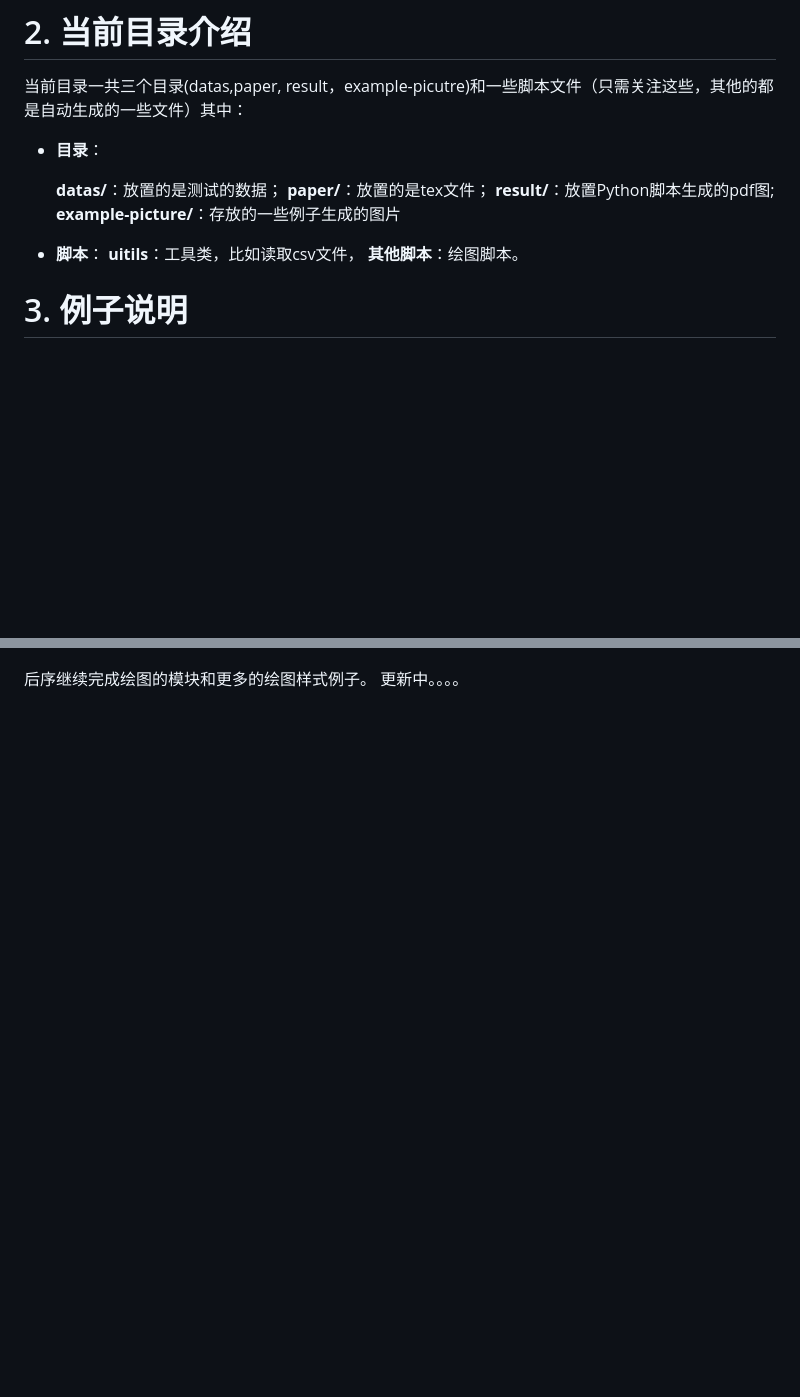
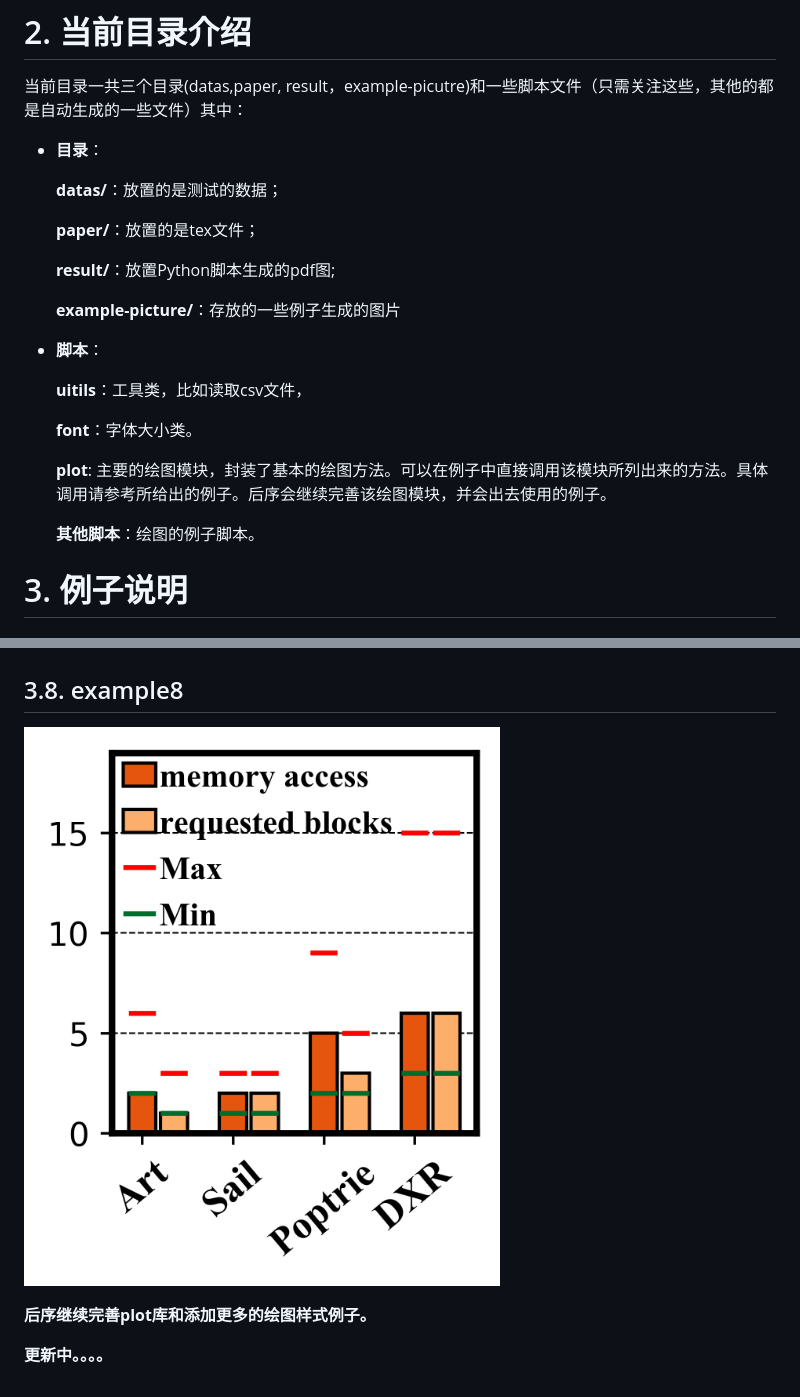
Before and after one commit to ZoharAndroid/plot-script, a Markdown page: README.md, 2 parts joined by grey strips. Rendered like a GitHub page; pictures changed too: example-picture/example8.png (added); blank space fills up the shorter version.

```diff
--- a/README.md
+++ b/README.md
@@ -10,13 +10,22 @@
 * **目录**：
 
     **datas/**：放置的是测试的数据；
+
     **paper/**：放置的是tex文件；
+
     **result/**：放置Python脚本生成的pdf图;
+
     **example-picture/**：存放的一些例子生成的图片
 
 * **脚本**：
+
     **uitils**：工具类，比如读取csv文件，
-    **其他脚本**：绘图脚本。
+
+    **font**：字体大小类。
+
+    **plot**: 主要的绘图模块，封装了基本的绘图方法。可以在例子中直接调用该模块所列出来的方法。具体调用请参考所给出的例子。后序会继续完善该绘图模块，并会出去使用的例子。
+
+    **其他脚本**：绘图的例子脚本。
 
 # 3. 例子说明
 
@@ -48,5 +57,11 @@
 
 ![](example-picture/example7.png)
 
-后序继续完成绘图的模块和更多的绘图样式例子。
-更新中。。。。
+## 3.8. example8
+
+![](example-picture/example8.png)
+
+
+**后序继续完善plot库和添加更多的绘图样式例子。**
+
+**更新中。。。。**
```
Also changed, not shown: 6 other files.
